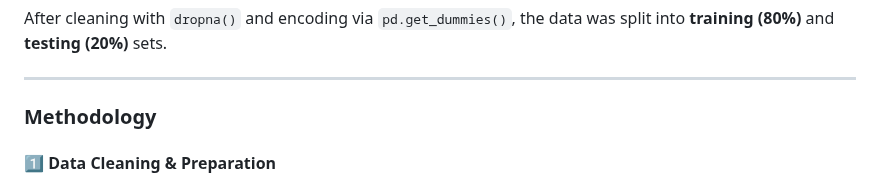
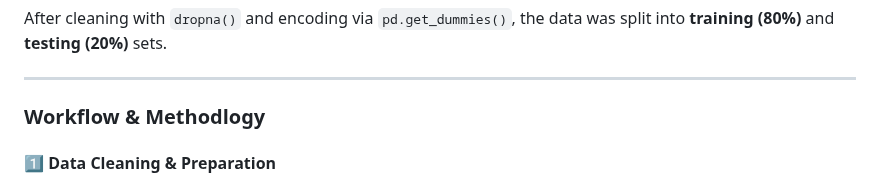
Before and after one commit to SalmaLilad/ML--Police_Search_Project, a Markdown page: README.md, the part around the change. GitHub-like rendering.

```diff
--- a/README.md
+++ b/README.md
@@ -32,7 +32,7 @@ After cleaning with `dropna()` and encoding via `pd.get_dummies()`, the data was
 
 ---
 
-###  Methodology
+###  Workflow & Methodlogy
 
 #### 1️⃣ Data Cleaning & Preparation
 - Removed missing values, encoded categorical variables using **`pd.get_dummies()`**
```
